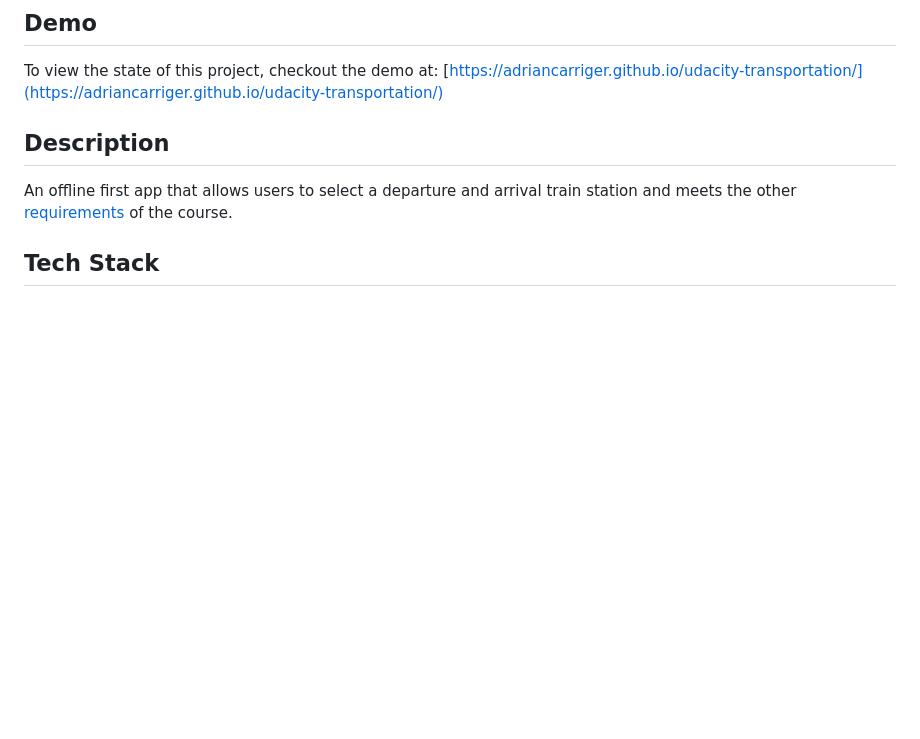
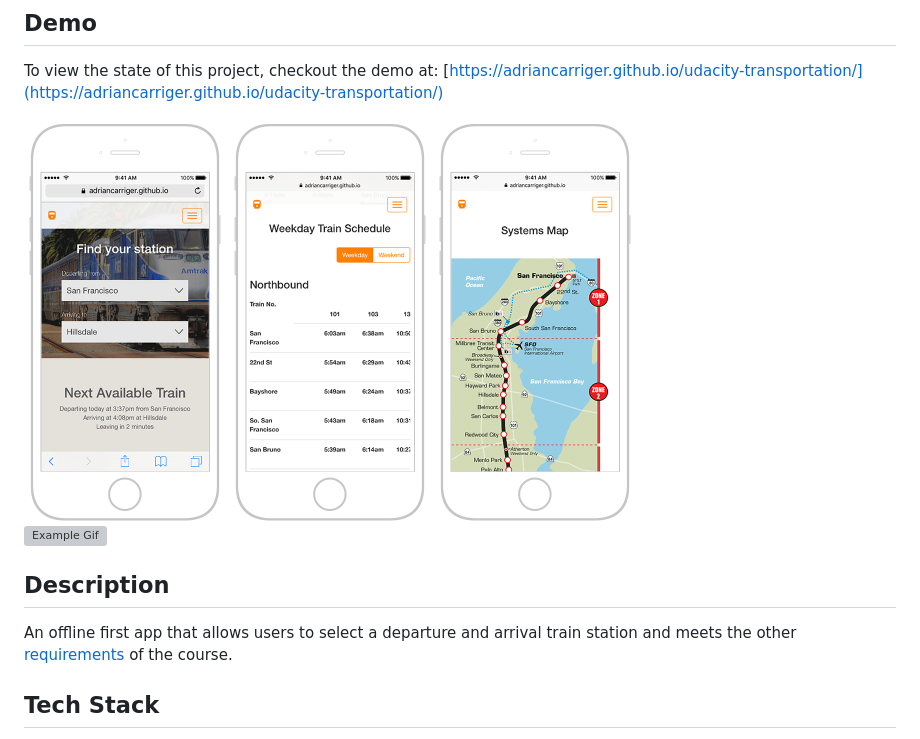
Before and after one commit to adriancarriger/udacity-transportation, a Markdown page: README.md, the part around the change. Drawn GitHub-style; pictures changed too: images/example-1.png (added), images/example-2.png (added), images/example-3.png (added); blank space fills up the shorter version; grey boxes are pictures that could not be loaded.

Commit message:
docs(readme): add images

```diff
--- a/README.md
+++ b/README.md
@@ -5,6 +5,14 @@ This is my second of five projects in the Udacity [Senior Web Developer Nanodegr
 ## Demo
 
 To view the state of this project, checkout the demo at: [https://adriancarriger.github.io/udacity-transportation/](https://adriancarriger.github.io/udacity-transportation/)
+
+<a href="https://adriancarriger.github.io/udacity-transportation/">
+  <img alt="home page top" src="https://raw.githubusercontent.com/adriancarriger/udacity-transportation/master/images/example-1.png" width="200px">
+  <img alt="weekday train schedule" src="https://raw.githubusercontent.com/adriancarriger/udacity-transportation/master/images/example-2.png" width="200px">
+  <img alt="train map" src="https://raw.githubusercontent.com/adriancarriger/udacity-transportation/master/images/example-3.png" width="200px">
+</a>
+
+[![Example Gif](https://raw.githubusercontent.com/adriancarriger/udacity-transportation/master/images/example.gif)](https://adriancarriger.github.io/udacity-transportation/)
 
 ## Description
 
```
Also changed, not shown: 1 other file.
